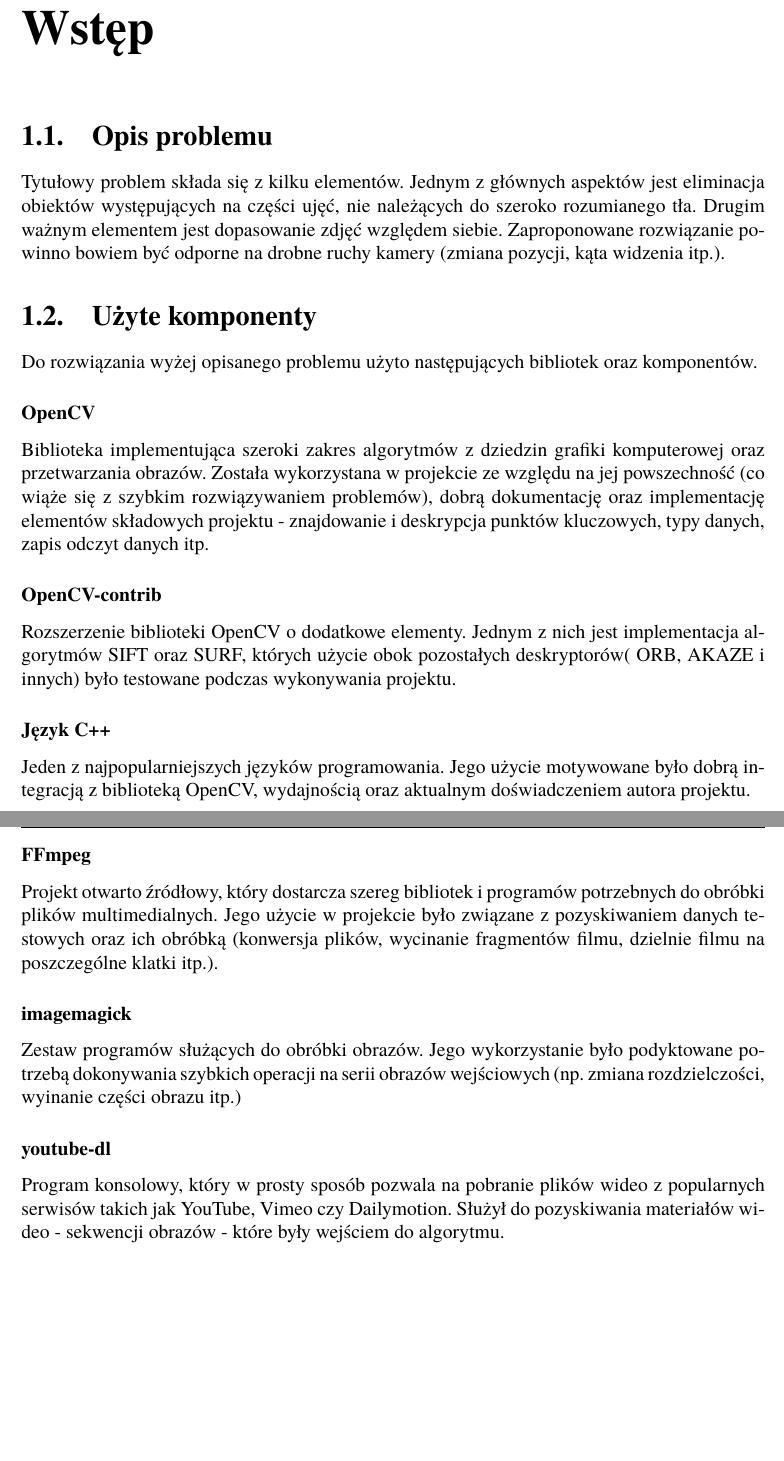
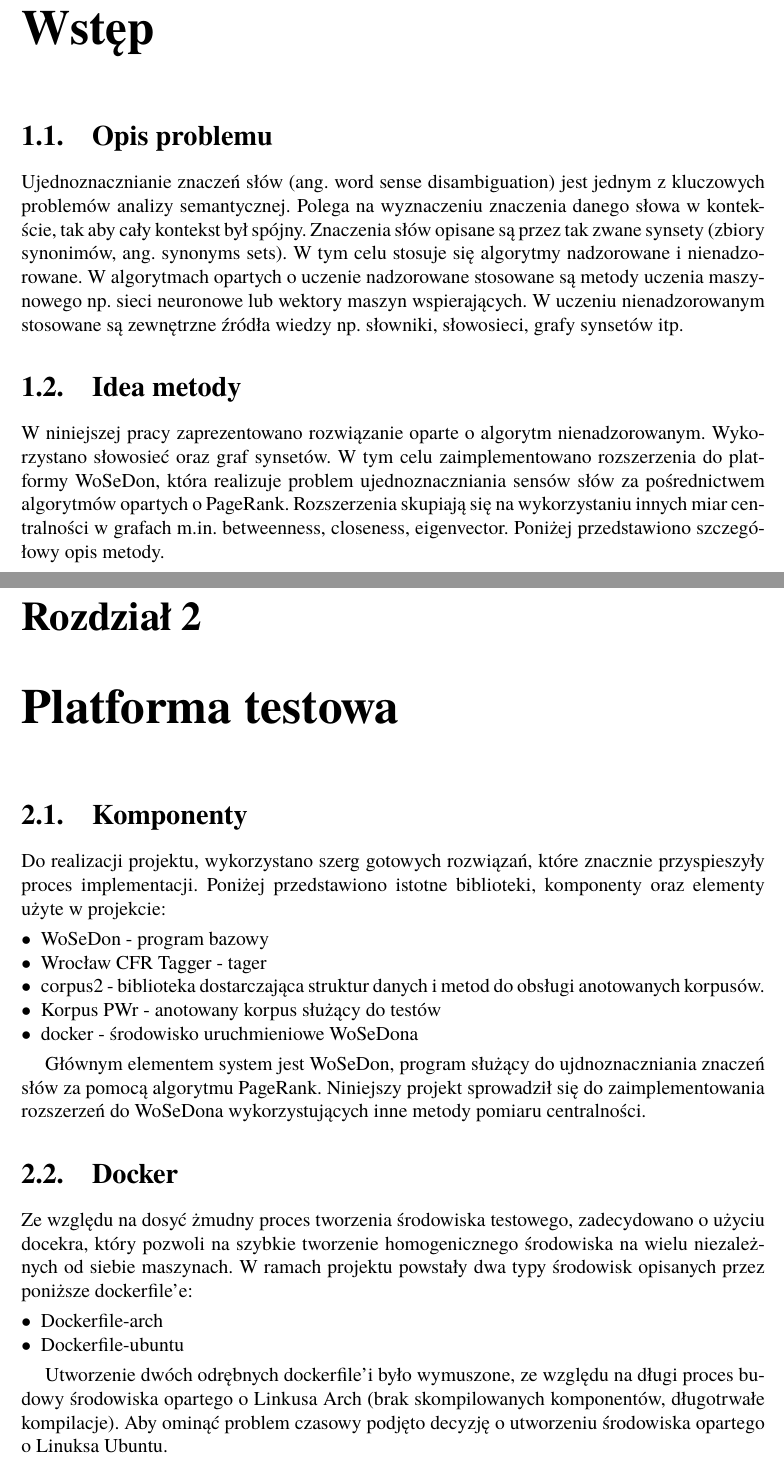
Before and after one commit to Barkar19/wsd-nlp, a LaTeX book (doc/Dyplom.tex, which reads doc/rozdzial01.tex, doc/rozdzial02.tex): two parts of pages 2 and 3 of 15 before the commit and two parts of pages 2 and 3 of 12 after it, joined at a grey line, cut so that both start at the same text, the shorter picture padded with empty space. Compiled offline with pdfLaTeX.

Commit message:
doc - 2 rozdziały

```diff
--- a/doc/rozdzial01.tex
+++ b/doc/rozdzial01.tex
@@ -1,18 +1,5 @@
 \chapter{Wstęp}
 \section{Opis problemu}
-Tytułowy problem składa się z kilku elementów. Jednym z głównych aspektów jest eliminacja obiektów występujących na części ujęć, nie należących do szeroko rozumianego tła. Drugim ważnym elementem jest dopasowanie zdjęć względem siebie. Zaproponowane rozwiązanie powinno bowiem być odporne na drobne ruchy kamery (zmiana pozycji, kąta widzenia itp.).
-\section{Użyte komponenty}
-Do rozwiązania wyżej opisanego problemu użyto następujących bibliotek oraz komponentów.
-\subsubsection{OpenCV}
-Biblioteka implementująca szeroki zakres algorytmów z dziedzin grafiki komputerowej oraz przetwarzania obrazów. Została wykorzystana w projekcie ze względu na jej powszechność (co wiąże się z szybkim rozwiązywaniem problemów), dobrą dokumentację oraz implementację elementów składowych projektu - znajdowanie i deskrypcja punktów kluczowych, typy danych, zapis odczyt danych itp.
-\subsubsection{OpenCV-contrib}
-Rozszerzenie biblioteki OpenCV o dodatkowe elementy. Jednym z nich jest implementacja algorytmów SIFT oraz SURF, których użycie obok pozostałych deskryptorów( ORB, AKAZE i innych) było testowane podczas wykonywania projektu.
-\subsubsection{Język C++}
-Jeden z najpopularniejszych języków programowania. Jego użycie motywowane było dobrą integracją z biblioteką OpenCV, wydajnością oraz aktualnym doświadczeniem autora projektu.
-\newpage
-\subsubsection{FFmpeg}
-Projekt otwarto źródłowy, który dostarcza szereg bibliotek i programów potrzebnych do obróbki plików multimedialnych. Jego użycie w projekcie było związane z pozyskiwaniem danych testowych oraz ich obróbką (konwersja plików, wycinanie fragmentów filmu, dzielnie filmu na poszczególne klatki itp.).
-\subsubsection{imagemagick}
-Zestaw programów służących do obróbki obrazów. Jego wykorzystanie było podyktowane potrzebą dokonywania szybkich operacji na serii obrazów wejściowych (np. zmiana rozdzielczości, wyinanie części obrazu itp.)
-\subsubsection{youtube-dl}
-Program konsolowy, który w prosty sposób pozwala na pobranie plików wideo z popularnych serwisów takich jak YouTube, Vimeo czy Dailymotion. Służył do pozyskiwania materiałów wideo - sekwencji obrazów - które były wejściem do algorytmu.
+Ujednoznacznianie znaczeń słów (ang. word sense disambiguation) jest jednym z kluczowych problemów analizy semantycznej. Polega na wyznaczeniu znaczenia danego słowa w kontekście, tak aby cały kontekst był spójny. Znaczenia słów opisane są przez tak zwane synsety (zbiory synonimów, ang. synonyms sets). W tym celu stosuje się algorytmy nadzorowane i nienadzorowane. W algorytmach opartych o uczenie nadzorowane stosowane są metody uczenia maszynowego np. sieci neuronowe lub wektory maszyn wspierających. W uczeniu nienadzorowanym stosowane są zewnętrzne źródła wiedzy np. słowniki, słowosieci, grafy synsetów itp.
+\section{Idea metody}
+W niniejszej pracy zaprezentowano rozwiązanie oparte o algorytm nienadzorowanym. Wykorzystano słowosieć oraz graf synsetów. W tym celu zaimplementowano rozszerzenia do platformy WoSeDon, która realizuje problem ujednoznaczniania sensów słów za pośrednictwem algorytmów opartych o PageRank. Rozszerzenia skupiają się na wykorzystaniu innych miar centralności w grafach m.in. betweenness, closeness, eigenvector. Poniżej przedstawiono szczegółowy opis metody.
--- a/doc/rozdzial02.tex
+++ b/doc/rozdzial02.tex
@@ -28 +1,9 @@ Dokonywanie redukcji ilości pikseli kandydujących realizowane jest przez zasto
+\chapter{Platforma testowa}
+\section{Komponenty}
+Do realizacji projektu, wykorzystano szerg gotowych rozwiązań, które znacznie przyspieszyły proces implementacji. Poniżej przedstawiono istotne biblioteki, komponenty oraz elementy użyte w projekcie:
 \begin{itemize}
+\item WoSeDon - program bazowy
+\item Wrocław CFR Tagger - tager
+\item corpus2 - biblioteka dostarczająca struktur danych i metod do obsługi anotowanych korpusów.
+\item Korpus PWr - anotowany korpus służący do testów
+\item docker - środowisko uruchmieniowe WoSeDona
@@ -34,4 +10,8 @@ Dokonywanie redukcji ilości pikseli kandydujących realizowane jest przez zasto
 \end{itemize}
 
-Sposób obliczania wartości danego piksela jest wykonywany różnymi sposobami:
+Głównym elementem system jest WoSeDon, program służący do ujdnoznaczniania znaczeń słów za pomocą algorytmu PageRank. Niniejszy projekt sprowadził się do zaimplementowania rozszerzeń do WoSeDona wykorzystujących inne metody pomiaru centralności.
+\section{Docker}
+Ze względu na dosyć żmudny proces tworzenia środowiska testowego, zadecydowano o użyciu docekra, który pozwoli na szybkie tworzenie homogenicznego środowiska na wielu niezależnych od siebie maszynach. W ramach projektu powstały dwa typy środowisk opisanych przez poniższe dockerfile'e:
 \begin{itemize}
+\item Dockerfile-arch
+\item Dockerfile-ubuntu
@@ -41,2 +18,3 @@ Sposób obliczania wartości danego piksela jest wykonywany różnymi sposobami:
 \end{itemize}
 
+Utworzenie dwóch odrębnych dockerfile'i było wymuszone, ze względu na długi proces budowy środowiska opartego o Linkusa Arch (brak skompilowanych komponentów, długotrwałe kompilacje). Aby ominąć problem czasowy podjęto decyzję o utworzeniu środowiska opartego o Linuksa Ubuntu.
```
Also changed, not shown: doc/Dyplom.tex (+1 -1 lines), doc/rozdzial02.tex (57 more changed lines), 1 other file.
